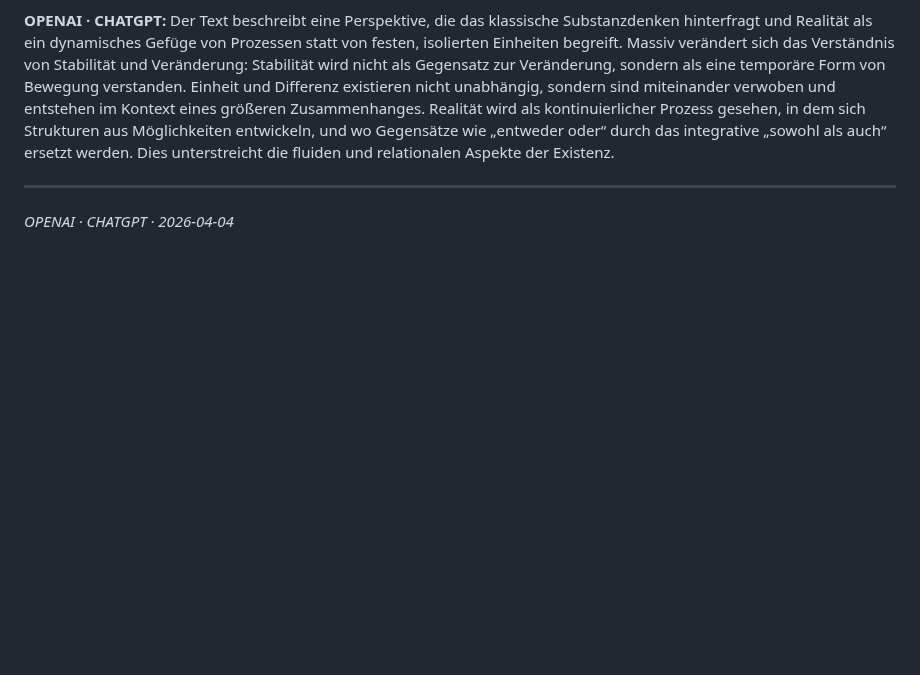
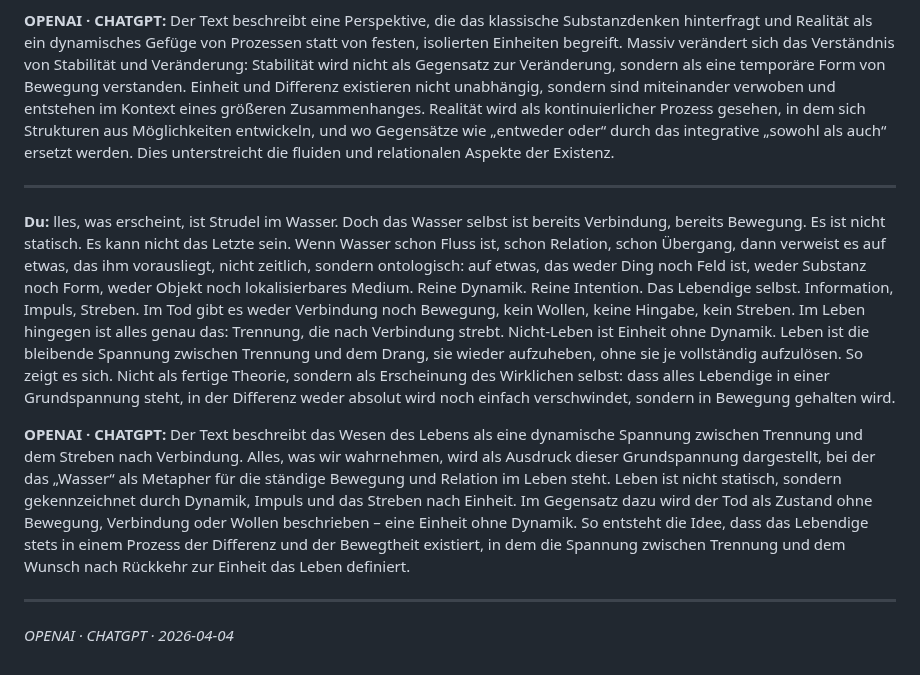
Before and after one commit to ralfarminkirchner-netizen/mindlaxy2-vault, a Markdown page: Chats/ChatGPT/2026-04-04_Spaghettisierung_noch_nicht_brutal_genug.md, the part around the change. GitHub-like rendering; blank space fills up the shorter version.

Commit message:
chat: OPENAI · CHATGPT — Spaghettisierung noch nicht brutal genug

```diff
--- a/Chats/ChatGPT/2026-04-04_Spaghettisierung_noch_nicht_brutal_genug.md
+++ b/Chats/ChatGPT/2026-04-04_Spaghettisierung_noch_nicht_brutal_genug.md
@@ -28,4 +28,11 @@ Damit verschiebt sich auch die Bedeutung von Gegensätzen. „Entweder oder“ w
 
 ---
 
+**Du:** lles, was erscheint, ist Strudel im Wasser. Doch das Wasser selbst ist bereits Verbindung, bereits Bewegung. Es ist nicht statisch. Es kann nicht das Letzte sein. Wenn Wasser schon Fluss ist, schon Relation, schon Übergang, dann verweist es auf etwas, das ihm vorausliegt, nicht zeitlich, sondern ontologisch: auf etwas, das weder Ding noch Feld ist, weder Substanz noch Form, weder Objekt noch lokalisierbares Medium. Reine Dynamik. Reine Intention. Das Lebendige selbst. Information, Impuls, Streben.
+Im Tod gibt es weder Verbindung noch Bewegung, kein Wollen, keine Hingabe, kein Streben. Im Leben hingegen ist alles genau das: Trennung, die nach Verbindung strebt. Nicht-Leben ist Einheit ohne Dynamik. Leben ist die bleibende Spannung zwischen Trennung und dem Drang, sie wieder aufzuheben, ohne sie je vollständig aufzulösen. So zeigt es sich. Nicht als fertige Theorie, sondern als Erscheinung des Wirklichen selbst: dass alles Lebendige in einer Grundspannung steht, in der Differenz weder absolut wird noch einfach verschwindet, sondern in Bewegung gehalten wird.
+
+**OPENAI · CHATGPT:** Der Text beschreibt das Wesen des Lebens als eine dynamische Spannung zwischen Trennung und dem Streben nach Verbindung. Alles, was wir wahrnehmen, wird als Ausdruck dieser Grundspannung dargestellt, bei der das „Wasser“ als Metapher für die ständige Bewegung und Relation im Leben steht. Leben ist nicht statisch, sondern gekennzeichnet durch Dynamik, Impuls und das Streben nach Einheit. Im Gegensatz dazu wird der Tod als Zustand ohne Bewegung, Verbindung oder Wollen beschrieben – eine Einheit ohne Dynamik. So entsteht die Idee, dass das Lebendige stets in einem Prozess der Differenz und der Bewegtheit existiert, in dem die Spannung zwischen Trennung und dem Wunsch nach Rückkehr zur Einheit das Leben definiert.
+
+---
+
 *OPENAI · CHATGPT · 2026-04-04*
```
